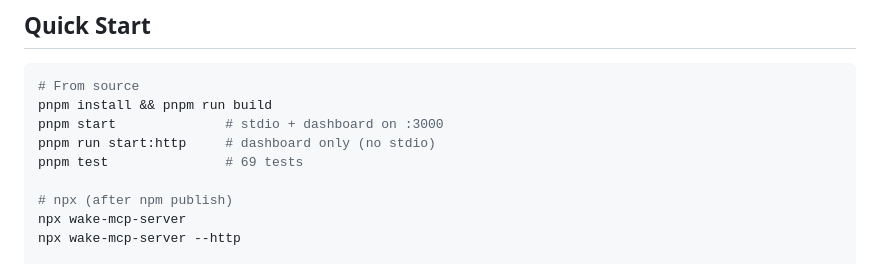
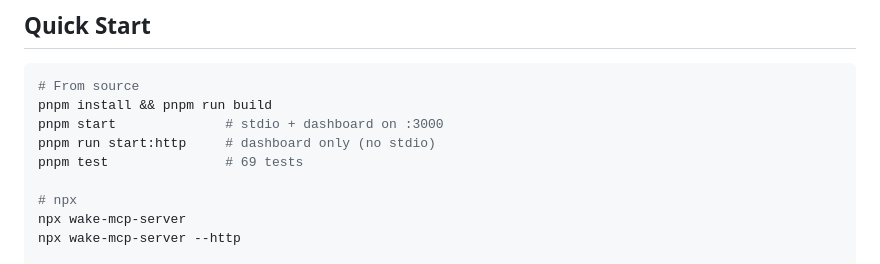
Before and after one commit to Omodaka9375/wake, a Markdown page: wake-mcp-server/README.md, the part around the change. GitHub-like rendering.

```diff
--- a/wake-mcp-server/README.md
+++ b/wake-mcp-server/README.md
@@ -15,7 +15,7 @@ pnpm start              # stdio + dashboard on :3000
 pnpm run start:http     # dashboard only (no stdio)
 pnpm test               # 69 tests
 
-# npx (after npm publish)
+# npx
 npx wake-mcp-server
 npx wake-mcp-server --http
 
```
